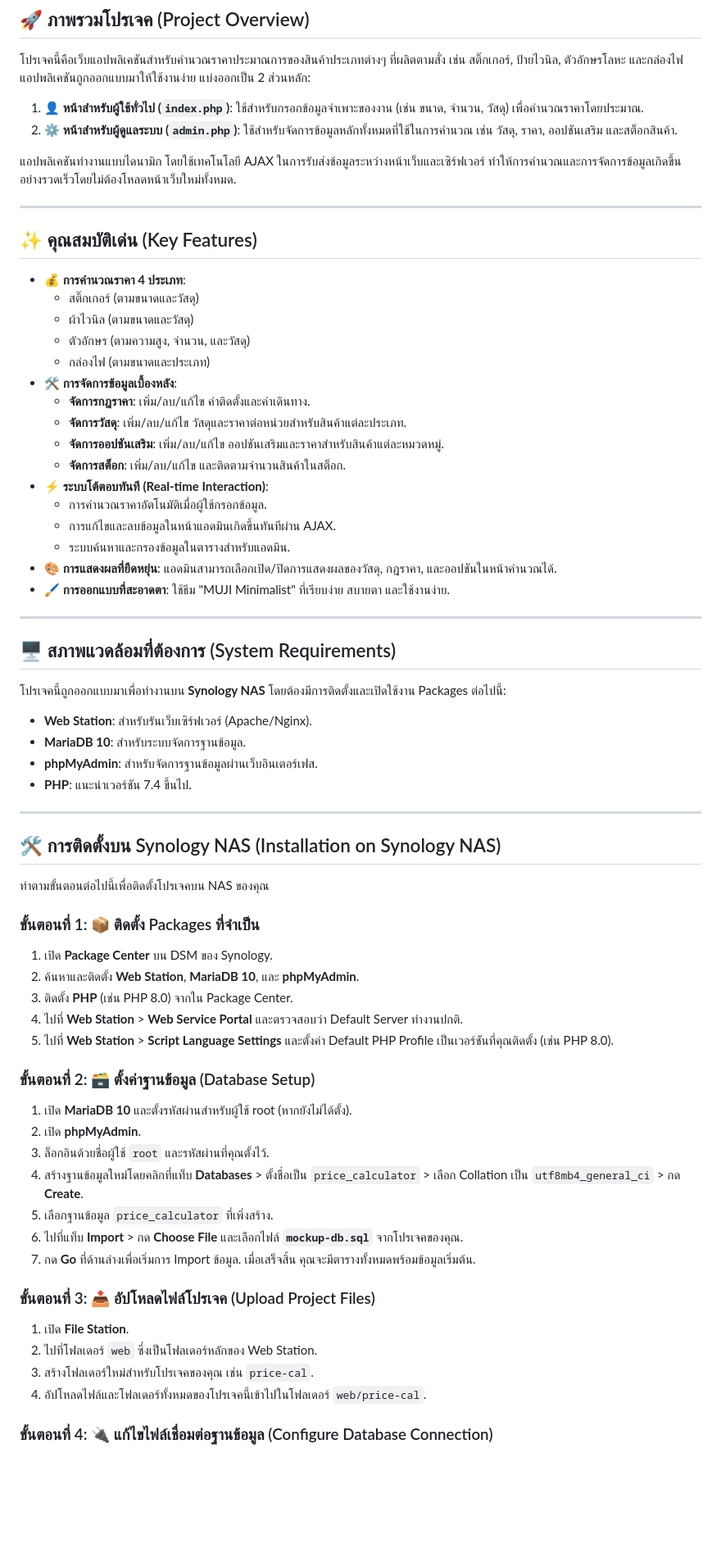
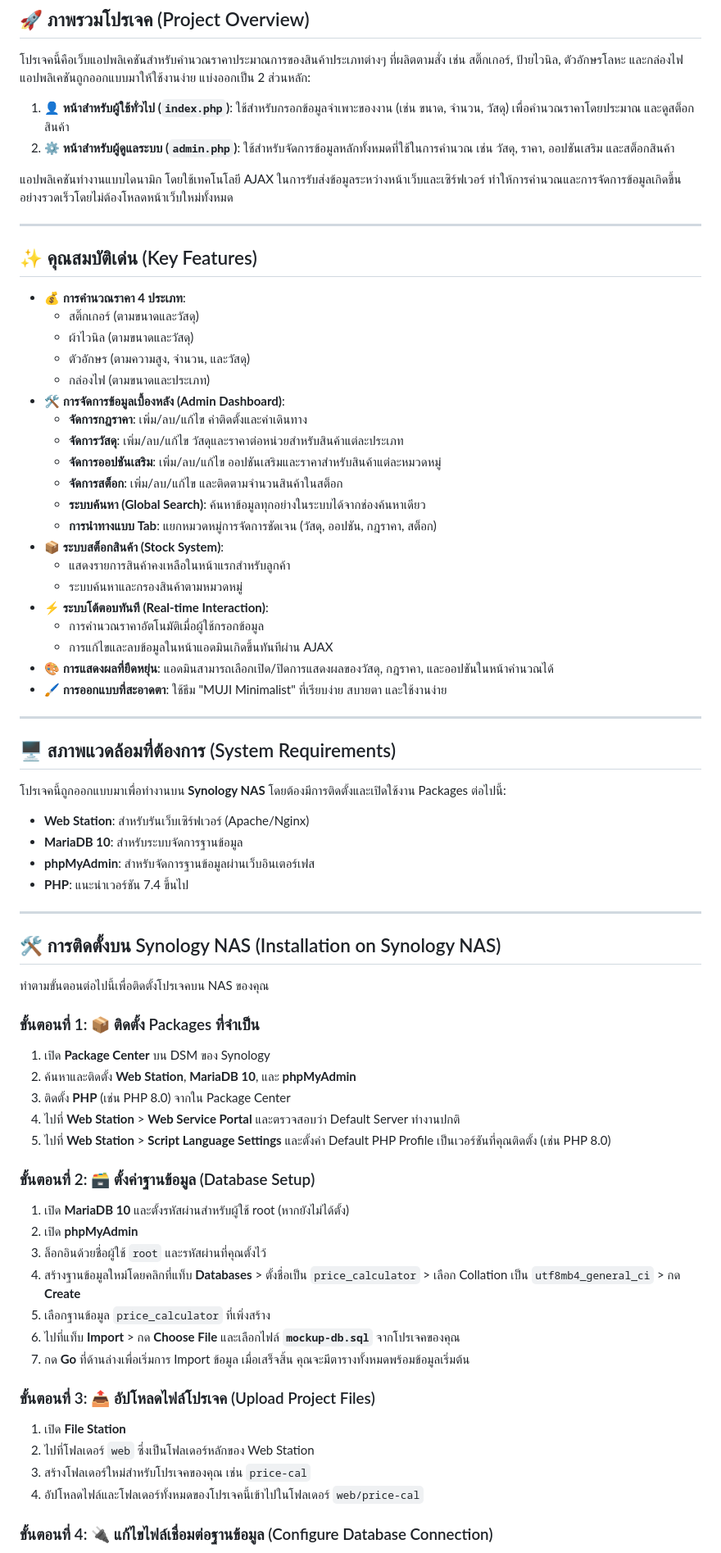
Before and after one commit to sathidpong01/Price-Cal, a Markdown page: README.md, the part around one of its changes. Shown at 82% size. Rendered like a GitHub page; blank space fills up the shorter version.

Commit message:
docs: Update project documentation in `README.md`.

```diff
--- a/README.md
+++ b/README.md
@@ -4,31 +4,35 @@
 
 โปรเจคนี้คือเว็บแอปพลิเคชันสำหรับคำนวณราคาประมาณการของสินค้าประเภทต่างๆ ที่ผลิตตามสั่ง เช่น สติ๊กเกอร์, ป้ายไวนิล, ตัวอักษรโลหะ และกล่องไฟ แอปพลิเคชันถูกออกแบบมาให้ใช้งานง่าย แบ่งออกเป็น 2 ส่วนหลัก:
 
-1.  **👤 หน้าสำหรับผู้ใช้ทั่วไป (`index.php`)**: ใช้สำหรับกรอกข้อมูลจำเพาะของงาน (เช่น ขนาด, จำนวน, วัสดุ) เพื่อคำนวณราคาโดยประมาณ.
-2.  **⚙️ หน้าสำหรับผู้ดูแลระบบ (`admin.php`)**: ใช้สำหรับจัดการข้อมูลหลักทั้งหมดที่ใช้ในการคำนวณ เช่น วัสดุ, ราคา, ออปชันเสริม และสต็อกสินค้า.
+1.  **👤 หน้าสำหรับผู้ใช้ทั่วไป (`index.php`)**: ใช้สำหรับกรอกข้อมูลจำเพาะของงาน (เช่น ขนาด, จำนวน, วัสดุ) เพื่อคำนวณราคาโดยประมาณ และดูสต็อกสินค้า
+2.  **⚙️ หน้าสำหรับผู้ดูแลระบบ (`admin.php`)**: ใช้สำหรับจัดการข้อมูลหลักทั้งหมดที่ใช้ในการคำนวณ เช่น วัสดุ, ราคา, ออปชันเสริม และสต็อกสินค้า
 
-แอปพลิเคชันทำงานแบบไดนามิก โดยใช้เทคโนโลยี AJAX ในการรับส่งข้อมูลระหว่างหน้าเว็บและเซิร์ฟเวอร์ ทำให้การคำนวณและการจัดการข้อมูลเกิดขึ้นอย่างรวดเร็วโดยไม่ต้องโหลดหน้าเว็บใหม่ทั้งหมด.
+แอปพลิเคชันทำงานแบบไดนามิก โดยใช้เทคโนโลยี AJAX ในการรับส่งข้อมูลระหว่างหน้าเว็บและเซิร์ฟเวอร์ ทำให้การคำนวณและการจัดการข้อมูลเกิดขึ้นอย่างรวดเร็วโดยไม่ต้องโหลดหน้าเว็บใหม่ทั้งหมด
 
 ---
 
 ## ✨ คุณสมบัติเด่น (Key Features)
 
-* **💰 การคำนวณราคา 4 ประเภท**:
-    * สติ๊กเกอร์ (ตามขนาดและวัสดุ)
-    * ผ้าไวนิล (ตามขนาดและวัสดุ)
-    * ตัวอักษร (ตามความสูง, จำนวน, และวัสดุ)
-    * กล่องไฟ (ตามขนาดและประเภท)
-* **🛠️ การจัดการข้อมูลเบื้องหลัง**:
-    * **จัดการกฎราคา**: เพิ่ม/ลบ/แก้ไข ค่าติดตั้งและค่าเดินทาง.
-    * **จัดการวัสดุ**: เพิ่ม/ลบ/แก้ไข วัสดุและราคาต่อหน่วยสำหรับสินค้าแต่ละประเภท.
-    * **จัดการออปชันเสริม**: เพิ่ม/ลบ/แก้ไข ออปชันเสริมและราคาสำหรับสินค้าแต่ละหมวดหมู่.
-    * **จัดการสต็อก**: เพิ่ม/ลบ/แก้ไข และติดตามจำนวนสินค้าในสต็อก.
-* **⚡ ระบบโต้ตอบทันที (Real-time Interaction)**:
-    * การคำนวณราคาอัตโนมัติเมื่อผู้ใช้กรอกข้อมูล.
-    * การแก้ไขและลบข้อมูลในหน้าแอดมินเกิดขึ้นทันทีผ่าน AJAX.
-    * ระบบค้นหาและกรองข้อมูลในตารางสำหรับแอดมิน.
-* **🎨 การแสดงผลที่ยืดหยุ่น**: แอดมินสามารถเลือกเปิด/ปิดการแสดงผลของวัสดุ, กฎราคา, และออปชันในหน้าคำนวณได้.
-* **🖌️ การออกแบบที่สะอาดตา**: ใช้ธีม "MUJI Minimalist" ที่เรียบง่าย สบายตา และใช้งานง่าย.
+- **💰 การคำนวณราคา 4 ประเภท**:
+  - สติ๊กเกอร์ (ตามขนาดและวัสดุ)
+  - ผ้าไวนิล (ตามขนาดและวัสดุ)
+  - ตัวอักษร (ตามความสูง, จำนวน, และวัสดุ)
+  - กล่องไฟ (ตามขนาดและประเภท)
+- **🛠️ การจัดการข้อมูลเบื้องหลัง (Admin Dashboard)**:
+  - **จัดการกฎราคา**: เพิ่ม/ลบ/แก้ไข ค่าติดตั้งและค่าเดินทาง
+  - **จัดการวัสดุ**: เพิ่ม/ลบ/แก้ไข วัสดุและราคาต่อหน่วยสำหรับสินค้าแต่ละประเภท
+  - **จัดการออปชันเสริม**: เพิ่ม/ลบ/แก้ไข ออปชันเสริมและราคาสำหรับสินค้าแต่ละหมวดหมู่
+  - **จัดการสต็อก**: เพิ่ม/ลบ/แก้ไข และติดตามจำนวนสินค้าในสต็อก
+  - **ระบบค้นหา (Global Search)**: ค้นหาข้อมูลทุกอย่างในระบบได้จากช่องค้นหาเดียว
+  - **การนำทางแบบ Tab**: แยกหมวดหมู่การจัดการชัดเจน (วัสดุ, ออปชัน, กฎราคา, สต็อก)
+- **📦 ระบบสต็อกสินค้า (Stock System)**:
+  - แสดงรายการสินค้าคงเหลือในหน้าแรกสำหรับลูกค้า
+  - ระบบค้นหาและกรองสินค้าตามหมวดหมู่
+- **⚡ ระบบโต้ตอบทันที (Real-time Interaction)**:
+  - การคำนวณราคาอัตโนมัติเมื่อผู้ใช้กรอกข้อมูล
+  - การแก้ไขและลบข้อมูลในหน้าแอดมินเกิดขึ้นทันทีผ่าน AJAX
+- **🎨 การแสดงผลที่ยืดหยุ่น**: แอดมินสามารถเลือกเปิด/ปิดการแสดงผลของวัสดุ, กฎราคา, และออปชันในหน้าคำนวณได้
+- **🖌️ การออกแบบที่สะอาดตา**: ใช้ธีม "MUJI Minimalist" ที่เรียบง่าย สบายตา และใช้งานง่าย
 
 ---
 
@@ -36,10 +40,10 @@
 
 โปรเจคนี้ถูกออกแบบมาเพื่อทำงานบน **Synology NAS** โดยต้องมีการติดตั้งและเปิดใช้งาน Packages ต่อไปนี้:
 
-* **Web Station**: สำหรับรันเว็บเซิร์ฟเวอร์ (Apache/Nginx).
-* **MariaDB 10**: สำหรับระบบจัดการฐานข้อมูล.
-* **phpMyAdmin**: สำหรับจัดการฐานข้อมูลผ่านเว็บอินเตอร์เฟส.
-* **PHP**: แนะนำเวอร์ชัน 7.4 ขึ้นไป.
+- **Web Station**: สำหรับรันเว็บเซิร์ฟเวอร์ (Apache/Nginx)
+- **MariaDB 10**: สำหรับระบบจัดการฐานข้อมูล
+- **phpMyAdmin**: สำหรับจัดการฐานข้อมูลผ่านเว็บอินเตอร์เฟส
+- **PHP**: แนะนำเวอร์ชัน 7.4 ขึ้นไป
 
 ---
 
@@ -48,25 +52,28 @@
 ทำตามขั้นตอนต่อไปนี้เพื่อติดตั้งโปรเจคบน NAS ของคุณ
 
 ### ขั้นตอนที่ 1: 📦 ติดตั้ง Packages ที่จำเป็น
-1.  เปิด **Package Center** บน DSM ของ Synology.
-2.  ค้นหาและติดตั้ง **Web Station**, **MariaDB 10**, และ **phpMyAdmin**.
-3.  ติดตั้ง **PHP** (เช่น PHP 8.0) จากใน Package Center.
-4.  ไปที่ **Web Station** > **Web Service Portal** และตรวจสอบว่า Default Server ทำงานปกติ.
-5.  ไปที่ **Web Station** > **Script Language Settings** และตั้งค่า Default PHP Profile เป็นเวอร์ชันที่คุณติดตั้ง (เช่น PHP 8.0).
+
+1.  เปิด **Package Center** บน DSM ของ Synology
+2.  ค้นหาและติดตั้ง **Web Station**, **MariaDB 10**, และ **phpMyAdmin**
+3.  ติดตั้ง **PHP** (เช่น PHP 8.0) จากใน Package Center
+4.  ไปที่ **Web Station** > **Web Service Portal** และตรวจสอบว่า Default Server ทำงานปกติ
+5.  ไปที่ **Web Station** > **Script Language Settings** และตั้งค่า Default PHP Profile เป็นเวอร์ชันที่คุณติดตั้ง (เช่น PHP 8.0)
 
 ### ขั้นตอนที่ 2: 🗃️ ตั้งค่าฐานข้อมูล (Database Setup)
-1.  เปิด **MariaDB 10** และตั้งรหัสผ่านสำหรับผู้ใช้ root (หากยังไม่ได้ตั้ง).
-2.  เปิด **phpMyAdmin**.
-3.  ล็อกอินด้วยชื่อผู้ใช้ `root` และรหัสผ่านที่คุณตั้งไว้.
-4.  สร้างฐานข้อมูลใหม่โดยคลิกที่แท็บ **Databases** > ตั้งชื่อเป็น `price_calculator` > เลือก Collation เป็น `utf8mb4_general_ci` > กด **Create**.
-5.  เลือกฐานข้อมูล `price_calculator` ที่เพิ่งสร้าง.
-6.  ไปที่แท็บ **Import** > กด **Choose File** และเลือกไฟล์ **`mockup-db.sql`** จากโปรเจคของคุณ.
-7.  กด **Go** ที่ด้านล่างเพื่อเริ่มการ Import ข้อมูล. เมื่อเสร็จสิ้น คุณจะมีตารางทั้งหมดพร้อมข้อมูลเริ่มต้น.
+
+1.  เปิด **MariaDB 10** และตั้งรหัสผ่านสำหรับผู้ใช้ root (หากยังไม่ได้ตั้ง)
+2.  เปิด **phpMyAdmin**
+3.  ล็อกอินด้วยชื่อผู้ใช้ `root` และรหัสผ่านที่คุณตั้งไว้
+4.  สร้างฐานข้อมูลใหม่โดยคลิกที่แท็บ **Databases** > ตั้งชื่อเป็น `price_calculator` > เลือก Collation เป็น `utf8mb4_general_ci` > กด **Create**
+5.  เลือกฐานข้อมูล `price_calculator` ที่เพิ่งสร้าง
+6.  ไปที่แท็บ **Import** > กด **Choose File** และเลือกไฟล์ **`mockup-db.sql`** จากโปรเจคของคุณ
+7.  กด **Go** ที่ด้านล่างเพื่อเริ่มการ Import ข้อมูล เมื่อเสร็จสิ้น คุณจะมีตารางทั้งหมดพร้อมข้อมูลเริ่มต้น
 
 ### ขั้นตอนที่ 3: 📤 อัปโหลดไฟล์โปรเจค (Upload Project Files)
-1.  เปิด **File Station**.
-2.  ไปที่โฟลเดอร์ `web` ซึ่งเป็นโฟลเดอร์หลักของ Web Station.
-3.  สร้างโฟลเดอร์ใหม่สำหรับโปรเจคของคุณ เช่น `price-cal`.
-4.  อัปโหลดไฟล์และโฟลเดอร์ทั้งหมดของโปรเจคนี้เข้าไปในโฟลเดอร์ `web/price-cal`.
+
+1.  เปิด **File Station**
+2.  ไปที่โฟลเดอร์ `web` ซึ่งเป็นโฟลเดอร์หลักของ Web Station
+3.  สร้างโฟลเดอร์ใหม่สำหรับโปรเจคของคุณ เช่น `price-cal`
+4.  อัปโหลดไฟล์และโฟลเดอร์ทั้งหมดของโปรเจคนี้เข้าไปในโฟลเดอร์ `web/price-cal`
 
 ### ขั้นตอนที่ 4: 🔌 แก้ไขไฟล์เชื่อมต่อฐานข้อมูล (Configure Database Connection)
```
Also changed, not shown: other parts of README.md (+69 -61 lines).
